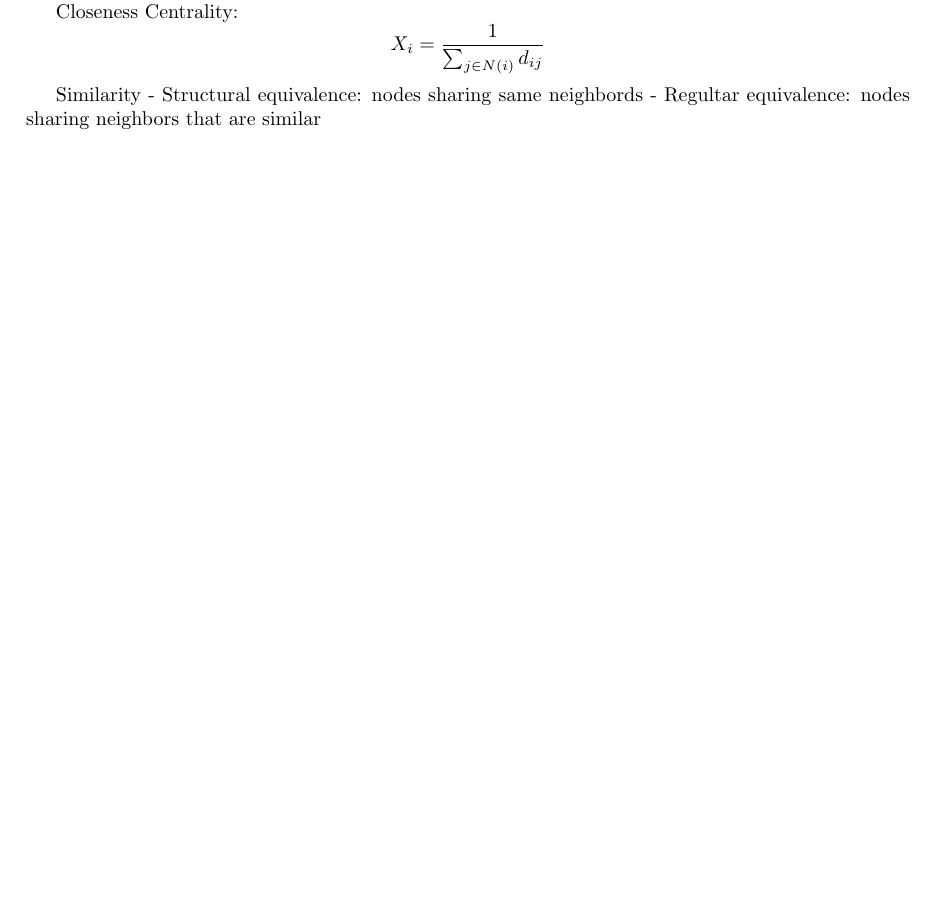
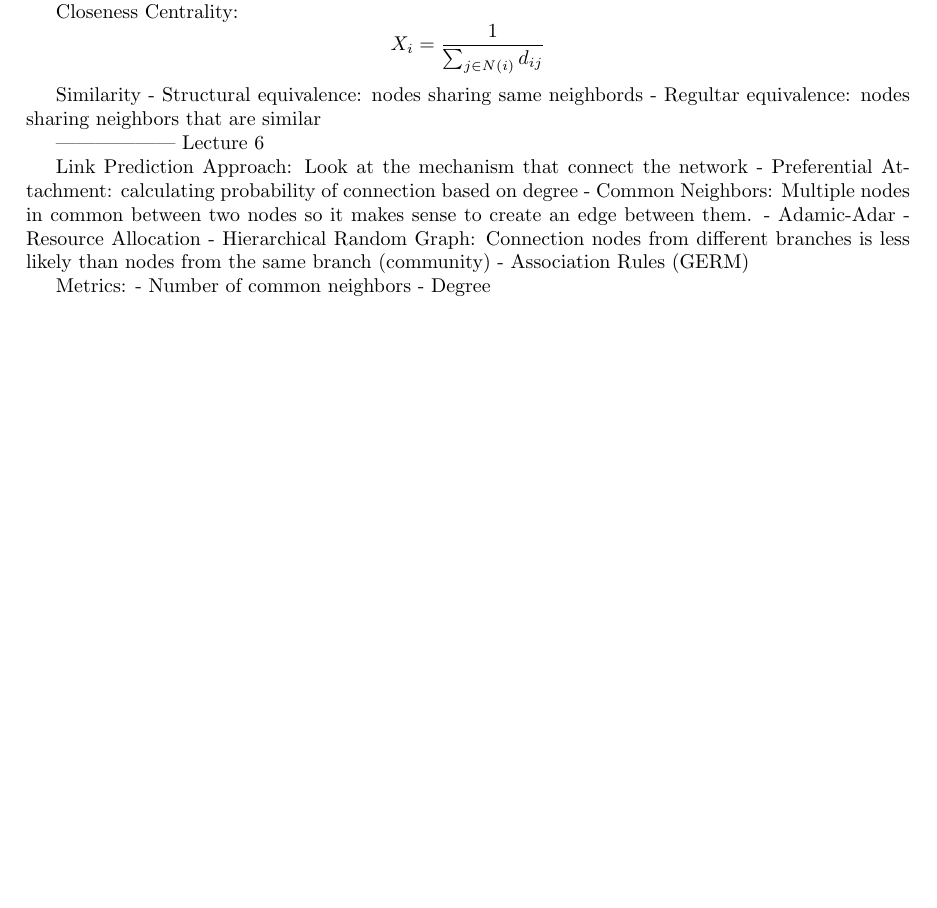
Before and after one commit to yadderace/ai-labs, a LaTeX document (network-science/lectures/lectures.tex): part of page 2 of 2, cut so that both start at the same text, the shorter picture padded with empty space. Compiled offline with pdfLaTeX.

Commit message:
Added information of lecture 6 in network science

```diff
--- a/network-science/lectures/lectures.tex
+++ b/network-science/lectures/lectures.tex
@@ -130,5 +130,22 @@ Similarity
     - Structural equivalence: nodes sharing same neighbords
     - Regultar equivalence: nodes sharing neighbors that are similar
 
+------------------ Lecture 6
+
+
+Link Prediction
+Approach: Look at the mechanism that connect the network
+    - Preferential Attachment: calculating probability of connection based on degree
+    - Common Neighbors: Multiple nodes in common between two nodes so it makes sense
+    to create an edge between them.
+    - Adamic-Adar
+    - Resource Allocation
+    - Hierarchical Random Graph: Connection nodes from different branches is less
+    likely than nodes from the same branch (community)
+    - Association Rules (GERM)
+
+Metrics:
+    - Number of common neighbors
+    - Degree
 
 \end{document}
```
Also changed, not shown: network-science/lectures/lectures.pdf, 2 other files.
